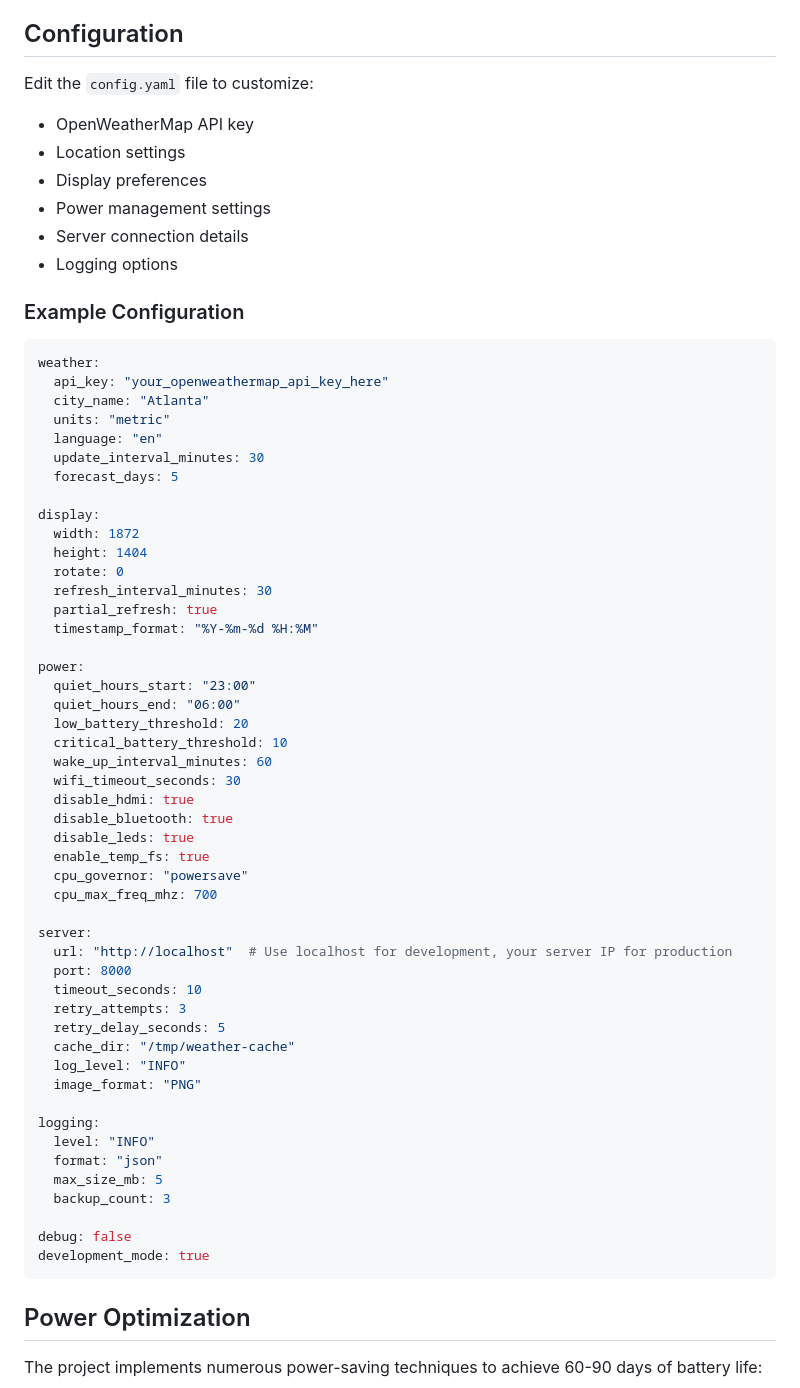
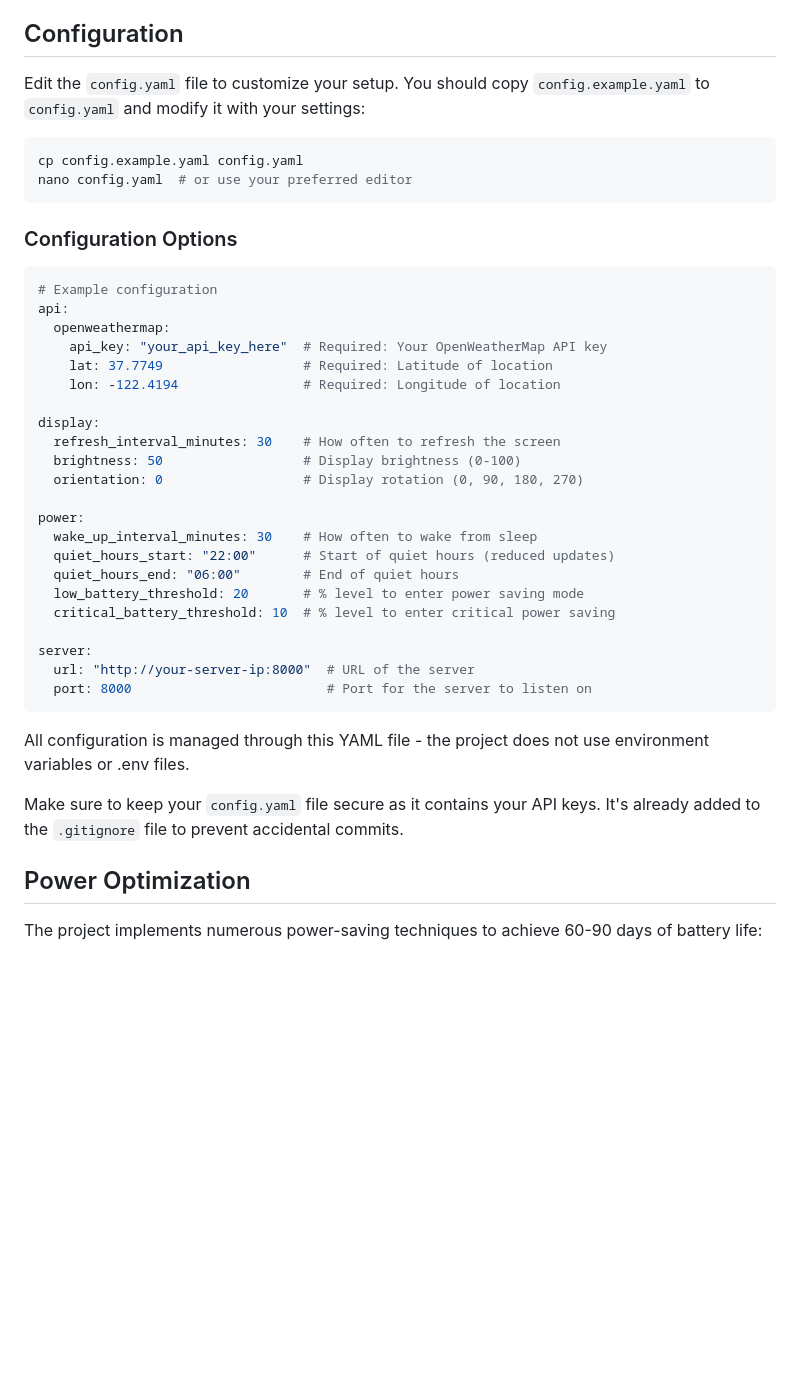
Before and after one commit to sjnims/rpi_weather_display, a Markdown page: README.md, the part around the change. GitHub-like rendering; blank space fills up the shorter version.

Commit message:
Update README.md to enhance configuration instructions
- Revised the configuration section to clarify setup steps, including copying the example configuration file and modifying it with user-specific settings.
- Updated configuration options with clearer descriptions and examples for API keys, display settings, power management, and server details.
- Emphasized the importance of securing the `config.yaml` file as it contains sensitive information.

````diff
--- a/README.md
+++ b/README.md
@@ -145,67 +145,43 @@ poetry run pyright
 
 ## Configuration
 
-Edit the `config.yaml` file to customize:
+Edit the `config.yaml` file to customize your setup. You should copy `config.example.yaml` to `config.yaml` and modify it with your settings:
 
-- OpenWeatherMap API key
-- Location settings
-- Display preferences
-- Power management settings
-- Server connection details
-- Logging options
+```bash
+cp config.example.yaml config.yaml
+nano config.yaml  # or use your preferred editor
+```
 
-### Example Configuration
+### Configuration Options
 
 ```yaml
-weather:
-  api_key: "your_openweathermap_api_key_here"
-  city_name: "Atlanta"
-  units: "metric"
-  language: "en"
-  update_interval_minutes: 30
-  forecast_days: 5
+# Example configuration
+api:
+  openweathermap:
+    api_key: "your_api_key_here"  # Required: Your OpenWeatherMap API key
+    lat: 37.7749                  # Required: Latitude of location
+    lon: -122.4194                # Required: Longitude of location
 
 display:
-  width: 1872
-  height: 1404
-  rotate: 0
-  refresh_interval_minutes: 30
-  partial_refresh: true
-  timestamp_format: "%Y-%m-%d %H:%M"
+  refresh_interval_minutes: 30    # How often to refresh the screen
+  brightness: 50                  # Display brightness (0-100)
+  orientation: 0                  # Display rotation (0, 90, 180, 270)
 
 power:
-  quiet_hours_start: "23:00"
-  quiet_hours_end: "06:00"
-  low_battery_threshold: 20
-  critical_battery_threshold: 10
-  wake_up_interval_minutes: 60
-  wifi_timeout_seconds: 30
-  disable_hdmi: true
-  disable_bluetooth: true
-  disable_leds: true
-  enable_temp_fs: true
-  cpu_governor: "powersave"
-  cpu_max_freq_mhz: 700
+  wake_up_interval_minutes: 30    # How often to wake from sleep
+  quiet_hours_start: "22:00"      # Start of quiet hours (reduced updates)
+  quiet_hours_end: "06:00"        # End of quiet hours
+  low_battery_threshold: 20       # % level to enter power saving mode
+  critical_battery_threshold: 10  # % level to enter critical power saving
 
 server:
-  url: "http://localhost"  # Use localhost for development, your server IP for production
-  port: 8000
-  timeout_seconds: 10
-  retry_attempts: 3
-  retry_delay_seconds: 5
-  cache_dir: "/tmp/weather-cache"
-  log_level: "INFO"
-  image_format: "PNG"
+  url: "http://your-server-ip:8000"  # URL of the server
+  port: 8000                         # Port for the server to listen on
+```
 
-logging:
-  level: "INFO"
-  format: "json"
-  max_size_mb: 5
-  backup_count: 3
+All configuration is managed through this YAML file - the project does not use environment variables or .env files.
 
-debug: false
-development_mode: true
-```
+Make sure to keep your `config.yaml` file secure as it contains your API keys. It's already added to the `.gitignore` file to prevent accidental commits.
 
 ## Power Optimization
 
````
